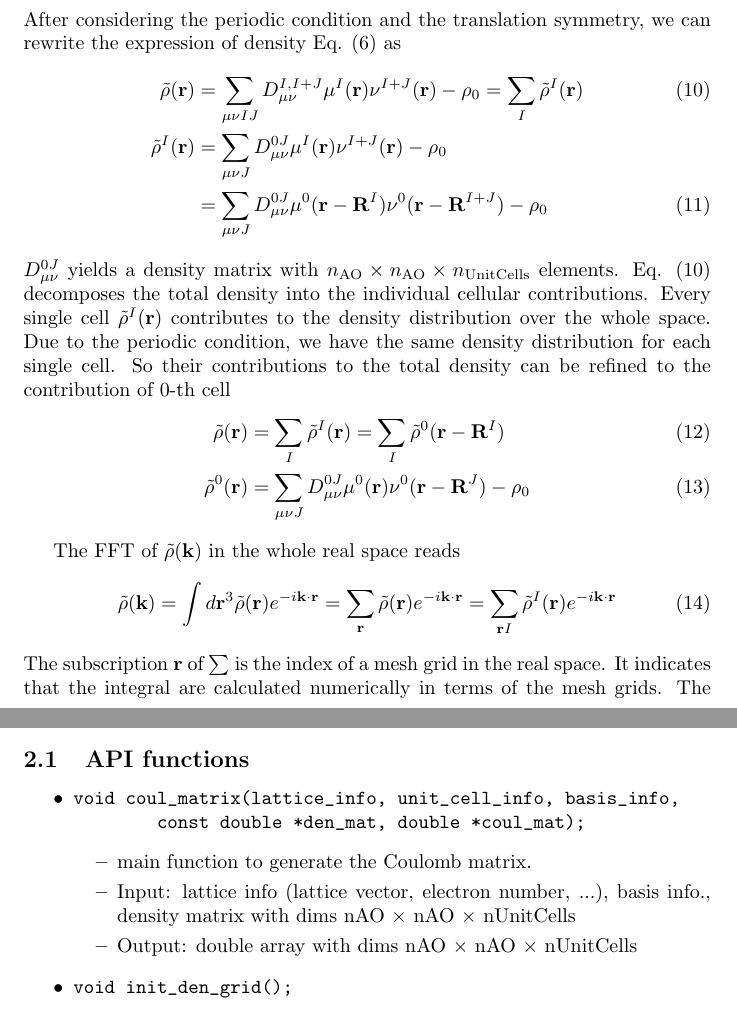
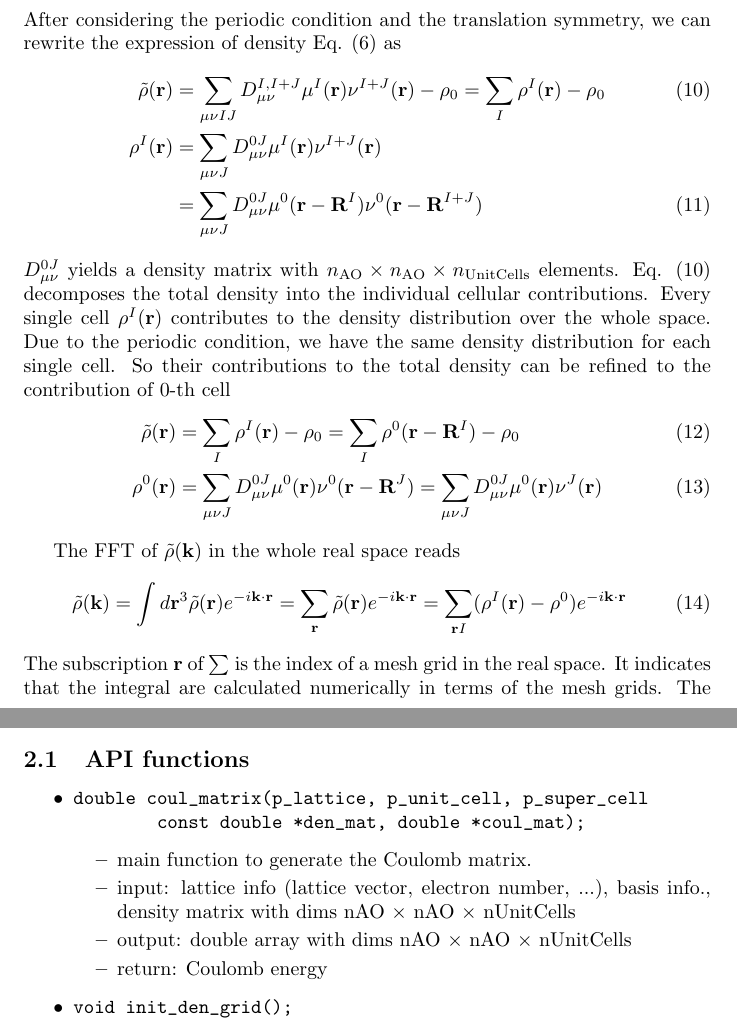
Before and after one commit to ghb24/PHF_Chan, a LaTeX document (docs/coul_lat_sum.tex): two parts of pages 2 and 4 of 4, joined at a grey line, cut so that both start at the same text. Compiled offline with pdfLaTeX.

Commit message:
finish density at each grid, untested

```diff
--- a/docs/coul_lat_sum.tex
+++ b/docs/coul_lat_sum.tex
@@ -85,20 +85,20 @@ we can rewrite the expression of density Eq. \eqref{eq:rho:r} as
   \tilde{\rho}(\mathbf{r})
   &=\sum_{\mu\nu IJ}D_{\mu\nu}^{I,I+J}
   \mu^I(\mathbf{r})\nu^{I+J}(\mathbf{r}) - \rho_0
-  =\sum_{I} \tilde{\rho}^I(\mathbf{r})
+  =\sum_{I} \rho^I(\mathbf{r}) - \rho_0
   \label{eq:rho:div} \\
-  \tilde{\rho}^I(\mathbf{r})
+  \rho^I(\mathbf{r})
   &=\sum_{\mu\nu J}D_{\mu\nu}^{0J}
-  \mu^I(\mathbf{r})\nu^{I+J}(\mathbf{r}) - \rho_0 \notag\\
+  \mu^I(\mathbf{r})\nu^{I+J}(\mathbf{r}) \notag\\
   &=\sum_{\mu\nu J}D_{\mu\nu}^{0J}
-  \mu^0(\mathbf{r}-\mathbf{R}^I)\nu^0(\mathbf{r}-\mathbf{R}^{I+J}) - \rho_0
+  \mu^0(\mathbf{r}-\mathbf{R}^I)\nu^0(\mathbf{r}-\mathbf{R}^{I+J})
   \label{eq:rho:ra}
 \end{align}
 $D_{\mu\nu}^{0J}$ yields a density matrix with
 $n_\text{AO} \times n_\text{AO} \times n_\text{UnitCells}$ elements.
 Eq. \eqref{eq:rho:div} decomposes the total density into the individual
 cellular contributions.
-Every single cell $\tilde{\rho}^I(\mathbf{r})$ contributes to the density
+Every single cell $\rho^I(\mathbf{r})$ contributes to the density
 distribution over the whole space.
 Due to the periodic condition,
 we have the same density distribution for each single cell.
@@ -106,12 +106,14 @@ So their contributions to the total density can be refined to the contribution
 of $0$-th cell
 \begin{align}
   \tilde{\rho}(\mathbf{r})
-  &=\sum_{I}\tilde{\rho}^I(\mathbf{r})
-  = \sum_{I}\tilde{\rho}^0(\mathbf{r}-\mathbf{R}^I)
+  &=\sum_{I}\rho^I(\mathbf{r}) - \rho_0
+  = \sum_{I}\rho^0(\mathbf{r}-\mathbf{R}^I) - \rho_0
   \label{eq:rho:r0} \\
-  \tilde{\rho}^0(\mathbf{r})
+  \rho^0(\mathbf{r})
   &=\sum_{\mu\nu J}D_{\mu\nu}^{0J}
-  \mu^0(\mathbf{r})\nu^0(\mathbf{r}-\mathbf{R}^{J}) - \rho_0
+  \mu^0(\mathbf{r})\nu^0(\mathbf{r}-\mathbf{R}^{J})
+  = \sum_{\mu\nu J}D_{\mu\nu}^{0J}
+  \mu^0(\mathbf{r})\nu^J(\mathbf{r})
 \end{align}
 
 The FFT of $\tilde{\rho}(\mathbf{k})$ in the whole real space reads
@@ -120,7 +122,7 @@ The FFT of $\tilde{\rho}(\mathbf{k})$ in the whole real space reads
   =\int d\mathbf{r}^3 \tilde{\rho}(\mathbf{r}) e^{-i\mathbf{k}\cdot\mathbf{r}}
   =\sum_{\mathbf{r}} \tilde{\rho}(\mathbf{r})
   e^{-i\mathbf{k}\cdot \mathbf{r}}
-  =\sum_{\mathbf{r} I} \tilde{\rho}^I(\mathbf{r})
+  =\sum_{\mathbf{r} I}(\rho^I(\mathbf{r}) - \rho^0)
   e^{-i\mathbf{k}\cdot \mathbf{r}}
   \label{}
 \end{align}
@@ -239,14 +242,15 @@ grid informations. It includes the
 \begin{itemize}
   \item
 \begin{verbatim}
-void coul_matrix(lattice_info, unit_cell_info, basis_info,
+double coul_matrix(p_lattice, p_unit_cell, p_super_cell
         const double *den_mat, double *coul_mat);
 \end{verbatim}
 \begin{itemize}
   \item main function to generate the Coulomb matrix.
-  \item Input: lattice info (lattice vector, electron number, ...), basis
+  \item input: lattice info (lattice vector, electron number, ...), basis
     info., density matrix with dims nAO $\times$ nAO $\times$ nUnitCells
-  \item Output: double array with dims nAO $\times$ nAO $\times$ nUnitCells
+  \item output: double array with dims nAO $\times$ nAO $\times$ nUnitCells
+  \item return: Coulomb energy
 \end{itemize}
 
 \item \verb$void init_den_grid();$
```
Also changed, not shown: docs/coul_lat_sum.tex (7 more changed lines), 1 other file.
